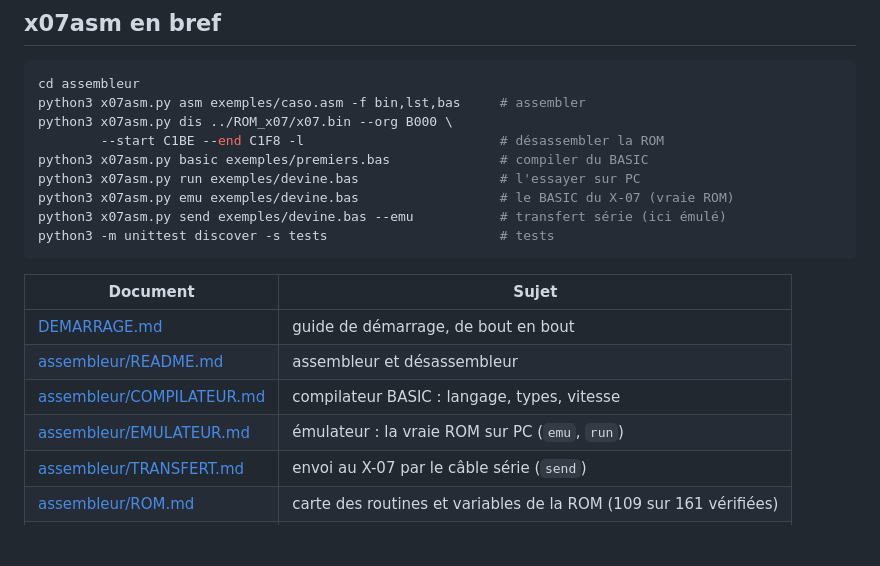
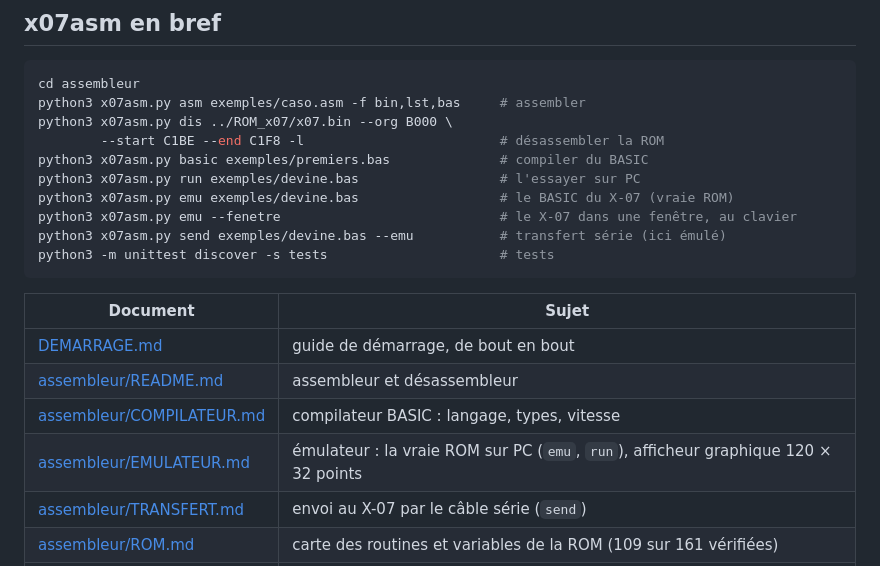
Before and after one commit to JC-Toussaint/canon-x07-tools, a Markdown page: README.md, the part around the change. GitHub-like rendering; blank space fills up the shorter version.

````diff
--- a/README.md
+++ b/README.md
@@ -22,6 +22,7 @@ python3 x07asm.py dis ../ROM_x07/x07.bin --org B000 \
 python3 x07asm.py basic exemples/premiers.bas              # compiler du BASIC
 python3 x07asm.py run exemples/devine.bas                  # l'essayer sur PC
 python3 x07asm.py emu exemples/devine.bas                  # le BASIC du X-07 (vraie ROM)
+python3 x07asm.py emu --fenetre                            # le X-07 dans une fenêtre, au clavier
 python3 x07asm.py send exemples/devine.bas --emu           # transfert série (ici émulé)
 python3 -m unittest discover -s tests                      # tests
 ```
@@ -31,7 +32,7 @@ python3 -m unittest discover -s tests                      # tests
 | [DEMARRAGE.md](DEMARRAGE.md) | guide de démarrage, de bout en bout |
 | [assembleur/README.md](assembleur/README.md) | assembleur et désassembleur |
 | [assembleur/COMPILATEUR.md](assembleur/COMPILATEUR.md) | compilateur BASIC : langage, types, vitesse |
-| [assembleur/EMULATEUR.md](assembleur/EMULATEUR.md) | émulateur : la vraie ROM sur PC (`emu`, `run`) |
+| [assembleur/EMULATEUR.md](assembleur/EMULATEUR.md) | émulateur : la vraie ROM sur PC (`emu`, `run`), afficheur graphique 120 × 32 points |
 | [assembleur/TRANSFERT.md](assembleur/TRANSFERT.md) | envoi au X-07 par le câble série (`send`) |
 | [assembleur/ROM.md](assembleur/ROM.md) | carte des routines et variables de la ROM (109 sur 161 vérifiées) |
 | [ref_docs/ERRATA.md](ref_docs/ERRATA.md) | **errata** des *Mystères du X-07* et des *Applications en assembleur* |
````
Also changed, not shown: DEMARRAGE.md (+8 -0 lines), assembleur/EMULATEUR.md (+38 -5 lines), ref_docs/images/logo_canon.png (added), 6 other files.
